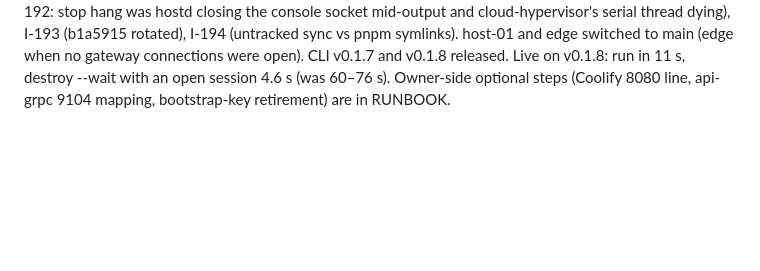
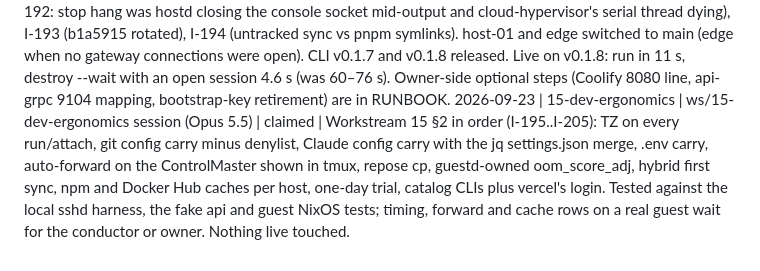
Before and after one commit to Heracraft/factory, a Markdown page: docs/workstreams/STATUS.md, the part around the change. Drawn GitHub-style; blank space fills up the shorter version.

Commit message:
15: claim dev-ergonomics in STATUS

```diff
--- a/docs/workstreams/STATUS.md
+++ b/docs/workstreams/STATUS.md
@@ -121,3 +121,4 @@ One line per claim. Newest at the bottom. Format:
 2026-09-23 | live-polish | live-polish worker (Opus 5.5) | claimed | conductor's live bugs of 04:03Z: stop hang with an open session, CLI polling vs rate limit, cert after restore, gateway refusal text, restore of a destroying project, projects --destroyed duplicates, doubled non-TTY progress line, status host name and stale event; DECISIONS I-186..I-192
 2026-09-23 | live-polish | live-polish worker (Opus 5.5) | stopped 04:50Z (branch ready to merge, nothing live switched) | I-186 stop hang root-caused and reproduced live (full-sync run into e2e-polish, stop -> 1m00s; CH serial-manager thread vanished the second the stop began): hostd closed console capture with bytes unread -> ECONNRESET -> CH 53 serial thread exits without detaching -> guest UART never gets THRE -> PID 1 blocks on the console. hostd fix (capture until unit inactive, drain-before-close, WaitInactive deadline, vmm.shutdown) needs a HOST SWITCH; no base publish. I-189 gateway banners need an EDGE SWITCH. I-187 api read bucket (deploy on push) + CLI 429 retry/backoff; I-188 restore renews cert/config and closes stale ControlMaster; I-190 restore waits for a destroy in progress (api 409 destroying + CLI works against the old api too); I-191 phase printed once with slug; I-192 destroyed list one row per name (+--all), status host name/newest event: all need a CLI RELEASE. Live evidence on e2e-polish (destroyed at the end). Not done: CH patch itself (overlay + rebuild + real boot), guestd journal+console and ttyS0 getty (base, 02's call), dashboard untouched.
 2026-09-23 | conductor | conductor session (Opus 5.5) | progress 05:10Z | Merged hardening (I-171..I-177), m4-billing readiness (I-179..I-185; M4 waits only on the owner's sk_test key, runbook docs/ops/M4-GATE.md), live-polish (I-186..I-192: stop hang was hostd closing the console socket mid-output and cloud-hypervisor's serial thread dying), I-193 (b1a5915 rotated), I-194 (untracked sync vs pnpm symlinks). host-01 and edge switched to main (edge when no gateway connections were open). CLI v0.1.7 and v0.1.8 released. Live on v0.1.8: run in 11 s, destroy --wait with an open session 4.6 s (was 60–76 s). Owner-side optional steps (Coolify 8080 line, api-grpc 9104 mapping, bootstrap-key retirement) are in RUNBOOK.
+2026-09-23 | 15-dev-ergonomics | ws/15-dev-ergonomics session (Opus 5.5) | claimed | Workstream 15 §2 in order (I-195..I-205): TZ on every run/attach, git config carry minus denylist, Claude config carry with the jq settings.json merge, .env carry, auto-forward on the ControlMaster shown in tmux, repose cp, guestd-owned oom_score_adj, hybrid first sync, npm and Docker Hub caches per host, one-day trial, catalog CLIs plus vercel's login. Tested against the local sshd harness, the fake api and guest NixOS tests; timing, forward and cache rows on a real guest wait for the conductor or owner. Nothing live touched.
```
